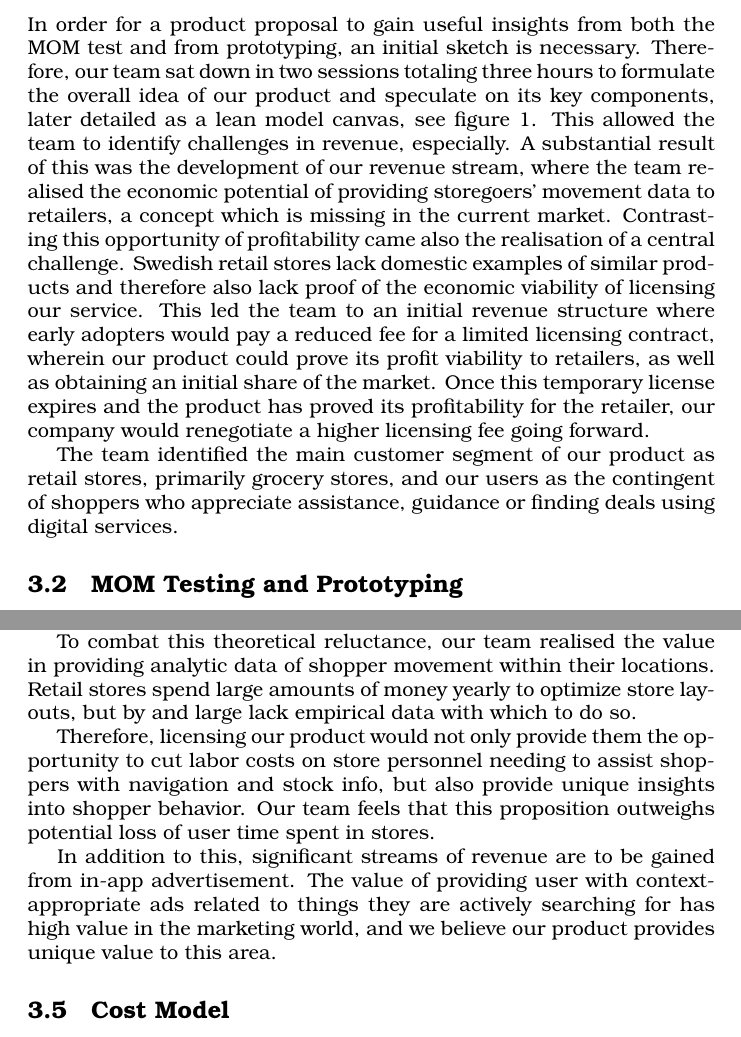
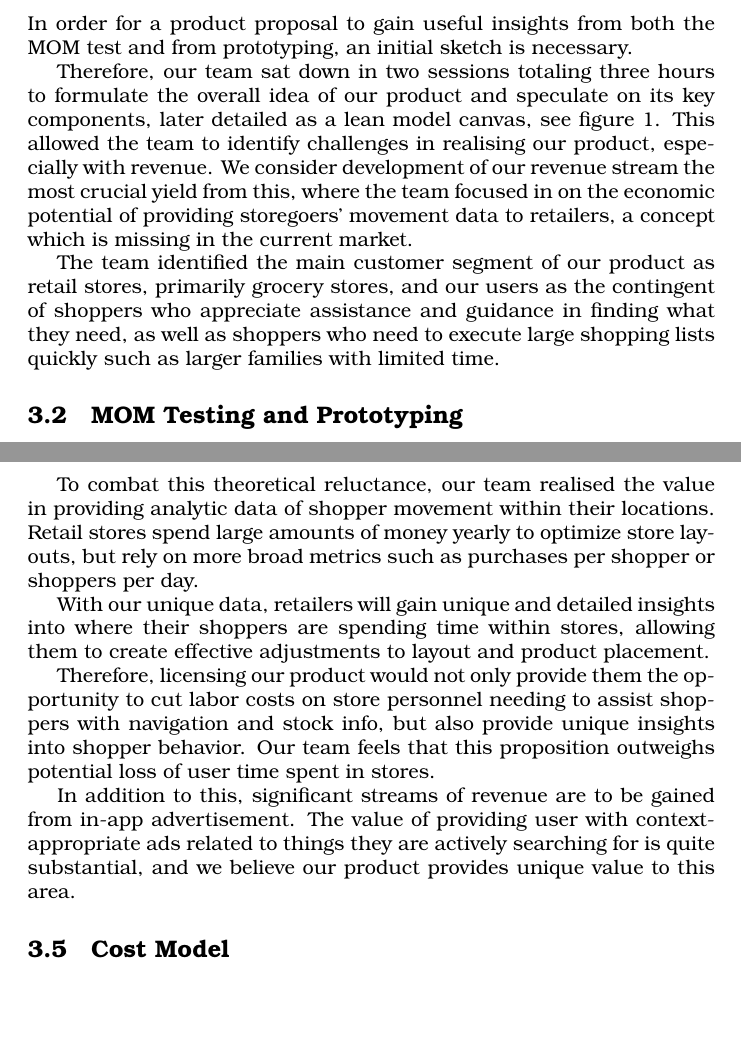
Before and after one commit to nilsreberg/etsf25, a LaTeX document (main.tex): two parts of pages 3 and 5 of 14, joined at a grey line, cut so that both start at the same text. Compiled offline with pdfLaTeX.

Commit message:
refined and finished Introduction and Business Model

```diff
--- a/main.tex
+++ b/main.tex
@@ -78,14 +78,13 @@ This iterative approach involved refining ideas based on the MOM Test and protot
 
 
 \subsection{Initial Workshopping}
-In order for a product proposal to gain useful insights from both the MOM test and from prototyping, an initial sketch is necessary. Therefore, our team sat down in two sessions totaling three hours to formulate the overall idea of our product and speculate on its key components, later detailed as a lean model canvas, see figure \ref{fig:lean-model-canvas}.
-This allowed the team to identify challenges in revenue, especially.
-A substantial result of this was the development of our revenue stream, where the team realised the economic potential of providing storegoers' movement data to retailers, a concept which is missing in the current market.
-Contrasting this opportunity of profitability came also the realisation of a central challenge. Swedish retail stores lack domestic examples of similar products and therefore also lack proof of the economic viability of licensing our service.
-This led the team to an initial revenue structure where early adopters would pay a reduced fee for a limited licensing contract, wherein our product could prove its profit viability to retailers, as well as obtaining an initial share of the market. Once this temporary license expires and the product has proved its profitability for the retailer, our company would renegotiate a higher licensing fee going forward.
+In order for a product proposal to gain useful insights from both the MOM test and from prototyping, an initial sketch is necessary.
 
-The team identified the main customer segment of our product as retail stores, primarily grocery stores, and our users as the contingent of shoppers who appreciate assistance,
-guidance or finding deals using digital services.
+Therefore, our team sat down in two sessions totaling three hours to formulate the overall idea of our product and speculate on its key components, later detailed as a lean model canvas, see figure \ref{fig:lean-model-canvas}.
+This allowed the team to identify challenges in realising our product, especially with revenue.
+We consider development of our revenue stream the most crucial yield from this, where the team focused in on the economic potential of providing storegoers' movement data to retailers, a concept which is missing in the current market.
+
+The team identified the main customer segment of our product as retail stores, primarily grocery stores, and our users as the contingent of shoppers who appreciate assistance and guidance in finding what they need, as well as shoppers who need to execute large shopping lists quickly such as larger families with limited time.
 \subsection{MOM Testing and Prototyping}
 We used the mom test to understand potential users' experiences with in-store shopping in order to refine and validate our market-product fit.
 Friends, family and coworkers of team members were asked the following questions:
@@ -123,11 +122,13 @@ It became clear to us that a sustainable business model for both our company and
 An early challenge was identified in motivating potential customers, as we realised that retailers might be hesitant to pay to license a product that would lead to shoppers spending less time in stores.
 This is due to the established correlation between spending time in stores and spending money in said store.\cite{byron}
 
-To combat this theoretical reluctance, our team realised the value in providing analytic data of shopper movement within their locations. Retail stores spend large amounts of money yearly to optimize store layouts, but by and large lack empirical data with which to do so.
+To combat this theoretical reluctance, our team realised the value in providing analytic data of shopper movement within their locations. Retail stores spend large amounts of money yearly to optimize store layouts, but rely on more broad metrics such as purchases per shopper or shoppers per day.
+
+With our unique data, retailers will gain unique and detailed insights into where their shoppers are spending time within stores, allowing them to create effective adjustments to layout and product placement.
 
 Therefore, licensing our product would not only provide them the opportunity to cut labor costs on store personnel needing to assist shoppers with navigation and stock info, but also provide unique insights into shopper behavior. Our team feels that this proposition outweighs potential loss of user time spent in stores.
 
-In addition to this, significant streams of revenue are to be gained from in-app advertisement. The value of providing user with context-appropriate ads related to things they are actively searching for has high value in the marketing world, and we believe our product provides unique value to this area.
+In addition to this, significant streams of revenue are to be gained from in-app advertisement. The value of providing user with context-appropriate ads related to things they are actively searching for is quite substantial, and we believe our product provides unique value to this area.
 
 \subsection{Cost Model}
 The team used preexisting knowledge and experiences of app development to develop a structure of variable and fixed costs:
```
Also changed, not shown: 3 other files.
